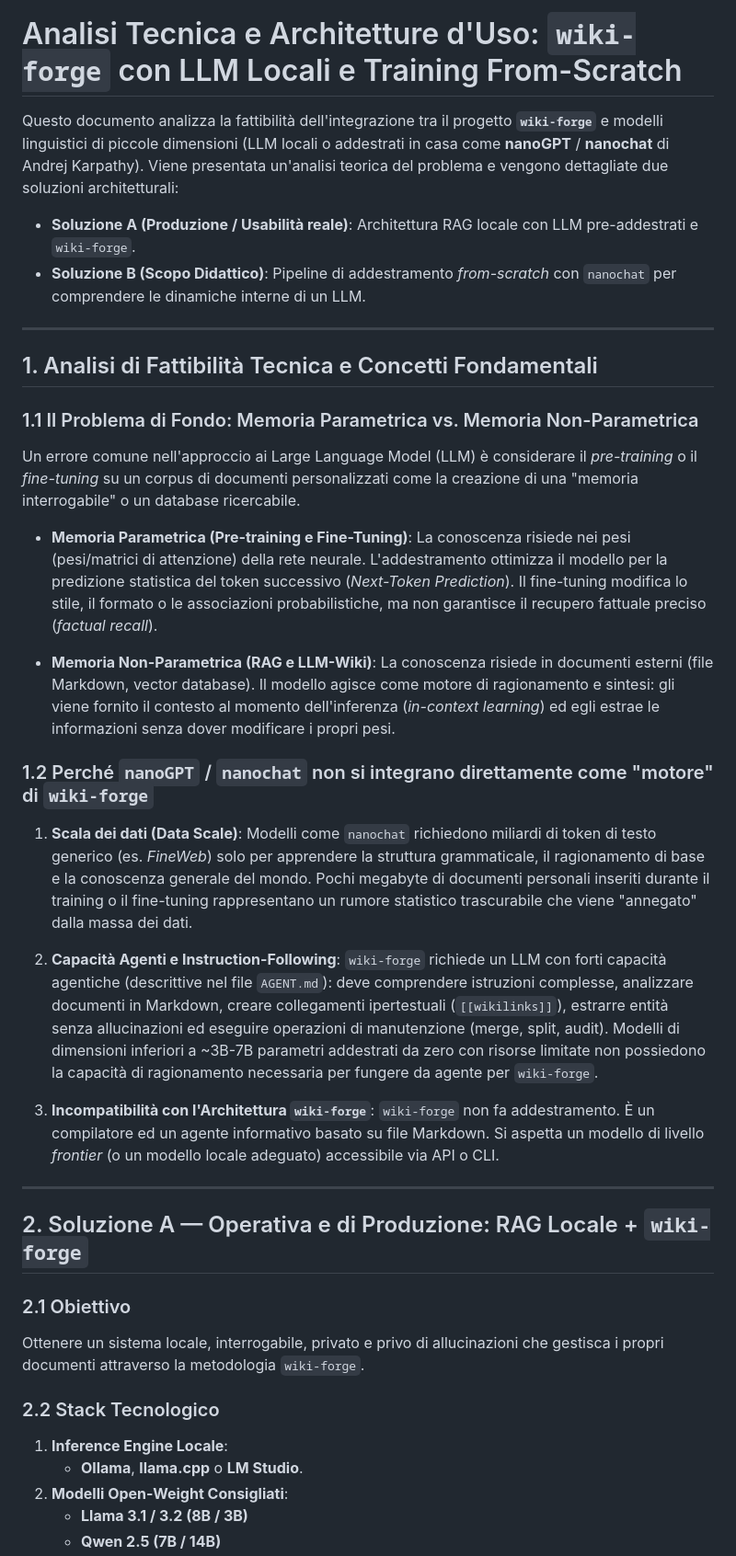
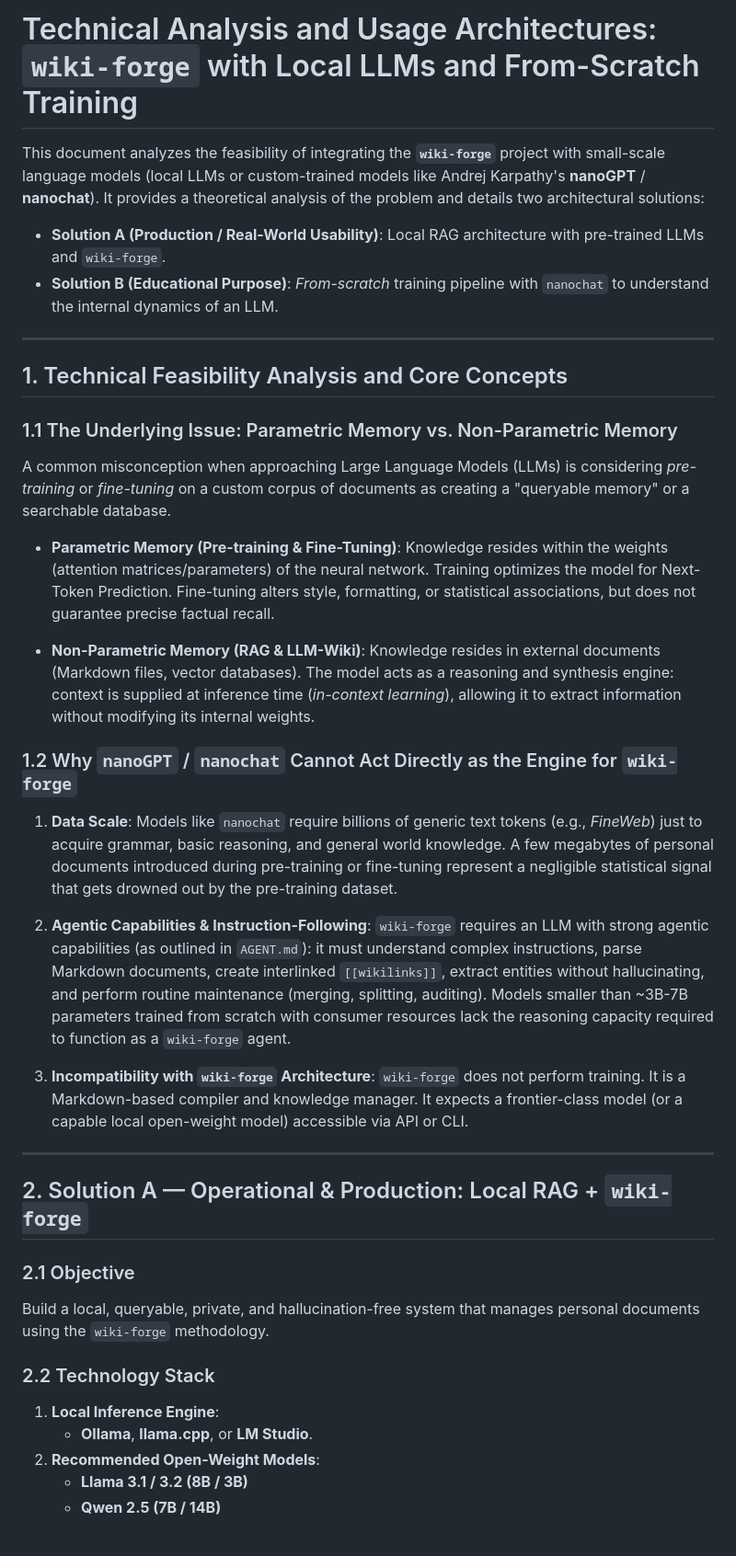
Before and after one commit to alby69/wiki-forge, a Markdown page: TECHNICAL_SOLUTIONS.md, the part around one of its changes. Shown at 92% size. Rendered like a GitHub page; blank space fills up the shorter version.

```diff
--- a/TECHNICAL_SOLUTIONS.md
+++ b/TECHNICAL_SOLUTIONS.md
@@ -1,45 +1,45 @@
-# Analisi Tecnica e Architetture d'Uso: `wiki-forge` con LLM Locali e Training From-Scratch
+# Technical Analysis and Usage Architectures: `wiki-forge` with Local LLMs and From-Scratch Training
 
-Questo documento analizza la fattibilità dell'integrazione tra il progetto **`wiki-forge`** e modelli linguistici di piccole dimensioni (LLM locali o addestrati in casa come **nanoGPT** / **nanochat** di Andrej Karpathy). Viene presentata un'analisi teorica del problema e vengono dettagliate due soluzioni architetturali:
-- **Soluzione A (Produzione / Usabilità reale)**: Architettura RAG locale con LLM pre-addestrati e `wiki-forge`.
-- **Soluzione B (Scopo Didattico)**: Pipeline di addestramento *from-scratch* con `nanochat` per comprendere le dinamiche interne di un LLM.
+This document analyzes the feasibility of integrating the **`wiki-forge`** project with small-scale language models (local LLMs or custom-trained models like Andrej Karpathy's **nanoGPT** / **nanochat**). It provides a theoretical analysis of the problem and details two architectural solutions:
+- **Solution A (Production / Real-World Usability)**: Local RAG architecture with pre-trained LLMs and `wiki-forge`.
+- **Solution B (Educational Purpose)**: *From-scratch* training pipeline with `nanochat` to understand the internal dynamics of an LLM.
 
 ---
 
-## 1. Analisi di Fattibilità Tecnica e Concetti Fondamentali
+## 1. Technical Feasibility Analysis and Core Concepts
 
-### 1.1 Il Problema di Fondo: Memoria Parametrica vs. Memoria Non-Parametrica
+### 1.1 The Underlying Issue: Parametric Memory vs. Non-Parametric Memory
 
-Un errore comune nell'approccio ai Large Language Model (LLM) è considerare il *pre-training* o il *fine-tuning* su un corpus di documenti personalizzati come la creazione di una "memoria interrogabile" o un database ricercabile.
+A common misconception when approaching Large Language Models (LLMs) is considering *pre-training* or *fine-tuning* on a custom corpus of documents as creating a "queryable memory" or a searchable database.
 
-- **Memoria Parametrica (Pre-training e Fine-Tuning)**:
-  La conoscenza risiede nei pesi (pesi/matrici di attenzione) della rete neurale. L'addestramento ottimizza il modello per la predizione statistica del token successivo (*Next-Token Prediction*). Il fine-tuning modifica lo stile, il formato o le associazioni probabilistiche, ma non garantisce il recupero fattuale preciso (*factual recall*).
+- **Parametric Memory (Pre-training & Fine-Tuning)**:
+  Knowledge resides within the weights (attention matrices/parameters) of the neural network. Training optimizes the model for Next-Token Prediction. Fine-tuning alters style, formatting, or statistical associations, but does not guarantee precise factual recall.
 
-- **Memoria Non-Parametrica (RAG e LLM-Wiki)**:
-  La conoscenza risiede in documenti esterni (file Markdown, vector database). Il modello agisce come motore di ragionamento e sintesi: gli viene fornito il contesto al momento dell'inferenza (*in-context learning*) ed egli estrae le informazioni senza dover modificare i propri pesi.
+- **Non-Parametric Memory (RAG & LLM-Wiki)**:
+  Knowledge resides in external documents (Markdown files, vector databases). The model acts as a reasoning and synthesis engine: context is supplied at inference time (*in-context learning*), allowing it to extract information without modifying its internal weights.
 
-### 1.2 Perché `nanoGPT` / `nanochat` non si integrano direttamente come "motore" di `wiki-forge`
+### 1.2 Why `nanoGPT` / `nanochat` Cannot Act Directly as the Engine for `wiki-forge`
 
-1. **Scala dei dati (Data Scale)**:
-   Modelli come `nanochat` richiedono miliardi di token di testo generico (es. *FineWeb*) solo per apprendere la struttura grammaticale, il ragionamento di base e la conoscenza generale del mondo. Pochi megabyte di documenti personali inseriti durante il training o il fine-tuning rappresentano un rumore statistico trascurabile che viene "annegato" dalla massa dei dati.
+1. **Data Scale**:
+   Models like `nanochat` require billions of generic text tokens (e.g., *FineWeb*) just to acquire grammar, basic reasoning, and general world knowledge. A few megabytes of personal documents introduced during pre-training or fine-tuning represent a negligible statistical signal that gets drowned out by the pre-training dataset.
 
-2. **Capacità Agenti e Instruction-Following**:
-   `wiki-forge` richiede un LLM con forti capacità agentiche (descrittive nel file `AGENT.md`): deve comprendere istruzioni complesse, analizzare documenti in Markdown, creare collegamenti ipertestuali (`[[wikilinks]]`), estrarre entità senza allucinazioni ed eseguire operazioni di manutenzione (merge, split, audit). Modelli di dimensioni inferiori a ~3B-7B parametri addestrati da zero con risorse limitate non possiedono la capacità di ragionamento necessaria per fungere da agente per `wiki-forge`.
+2. **Agentic Capabilities & Instruction-Following**:
+   `wiki-forge` requires an LLM with strong agentic capabilities (as outlined in `AGENT.md`): it must understand complex instructions, parse Markdown documents, create interlinked `[[wikilinks]]`, extract entities without hallucinating, and perform routine maintenance (merging, splitting, auditing). Models smaller than ~3B-7B parameters trained from scratch with consumer resources lack the reasoning capacity required to function as a `wiki-forge` agent.
 
-3. **Incompatibilità con l'Architettura `wiki-forge`**:
-   `wiki-forge` non fa addestramento. È un compilatore ed un agente informativo basato su file Markdown. Si aspetta un modello di livello *frontier* (o un modello locale adeguato) accessibile via API o CLI.
+3. **Incompatibility with `wiki-forge` Architecture**:
+   `wiki-forge` does not perform training. It is a Markdown-based compiler and knowledge manager. It expects a frontier-class model (or a capable local open-weight model) accessible via API or CLI.
 
 ---
 
-## 2. Soluzione A — Operativa e di Produzione: RAG Locale + `wiki-forge`
+## 2. Solution A — Operational & Production: Local RAG + `wiki-forge`
 
-### 2.1 Obiettivo
-Ottenere un sistema locale, interrogabile, privato e privo di allucinazioni che gestisca i propri documenti attraverso la metodologia `wiki-forge`.
+### 2.1 Objective
+Build a local, queryable, private, and hallucination-free system that manages personal documents using the `wiki-forge` methodology.
 
-### 2.2 Stack Tecnologico
-1. **Inference Engine Locale**:
-   - **Ollama**, **llama.cpp** o **LM Studio**.
-2. **Modelli Open-Weight Consigliati**:
+### 2.2 Technology Stack
+1. **Local Inference Engine**:
+   - **Ollama**, **llama.cpp**, or **LM Studio**.
+2. **Recommended Open-Weight Models**:
    - **Llama 3.1 / 3.2 (8B / 3B)**
    - **Qwen 2.5 (7B / 14B)**
    - **Mistral 7B / Phi-4 (14B)**
```
Also changed, not shown: other parts of TECHNICAL_SOLUTIONS.md (+50 -50 lines).
